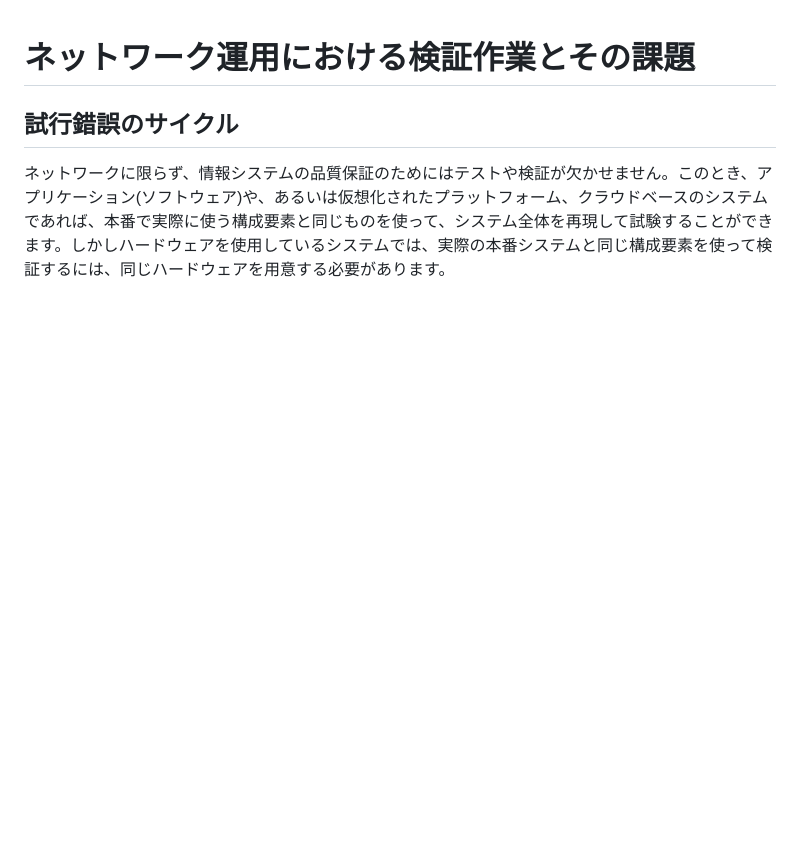
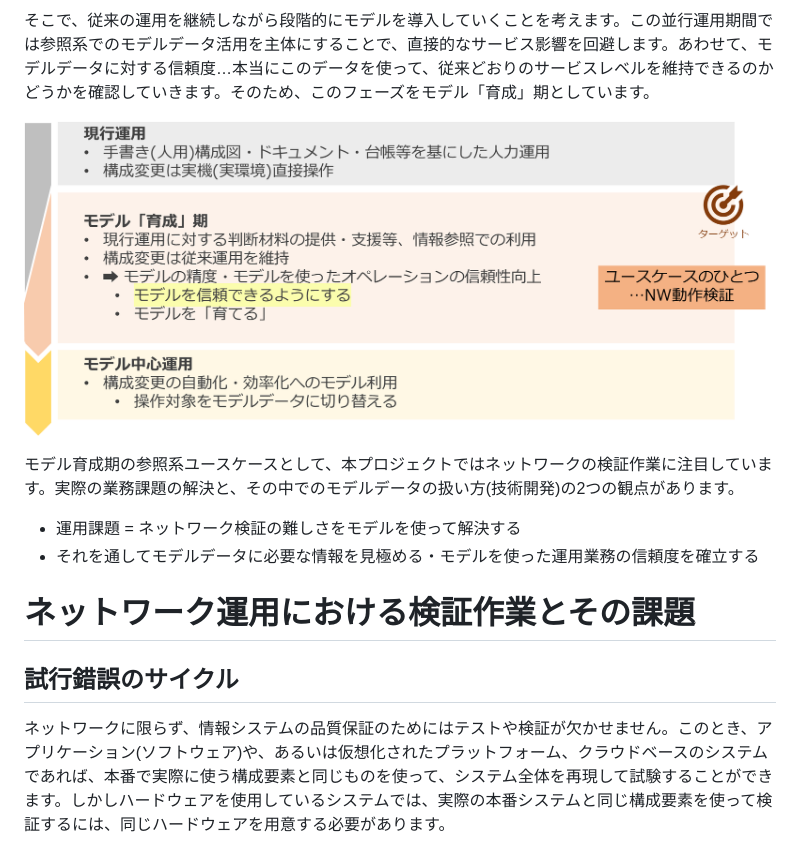
Before and after one commit to ool-mddo/playground, a Markdown page: doc/project_positioning.md, the part around one of its changes. Rendered like a GitHub page; pictures changed too: doc/fig/roadmap.png (added); blank space fills up the shorter version.

```diff
--- a/doc/project_positioning.md
+++ b/doc/project_positioning.md
@@ -1,3 +29,12 @@
+そこで、従来の運用を継続しながら段階的にモデルを導入していくことを考えます。この並行運用期間では参照系でのモデルデータ活用を主体にすることで、直接的なサービス影響を回避します。あわせて、モデルデータに対する信頼度…本当にこのデータを使って、従来どおりのサービスレベルを維持できるのかどうかを確認していきます。そのため、このフェーズをモデル「育成」期としています。
+
+![roadmap](fig/roadmap.png)
+
+モデル育成期の参照系ユースケースとして、本プロジェクトではネットワークの検証作業に注目しています。実際の業務課題の解決と、その中でのモデルデータの扱い方(技術開発)の2つの観点があります。
+
+* 運用課題 = ネットワーク検証の難しさをモデルを使って解決する
+* それを通してモデルデータに必要な情報を見極める・モデルを使った運用業務の信頼度を確立する
+
 # ネットワーク運用における検証作業とその課題
 
 ## 試行錯誤のサイクル
```
Also changed, not shown: other parts of doc/project_positioning.md (+29 -1 lines), demo/copy_to_emulated_env/README.md (+6 -3 lines), doc/fig/model_centric_approach.png (added), 10 other files.
